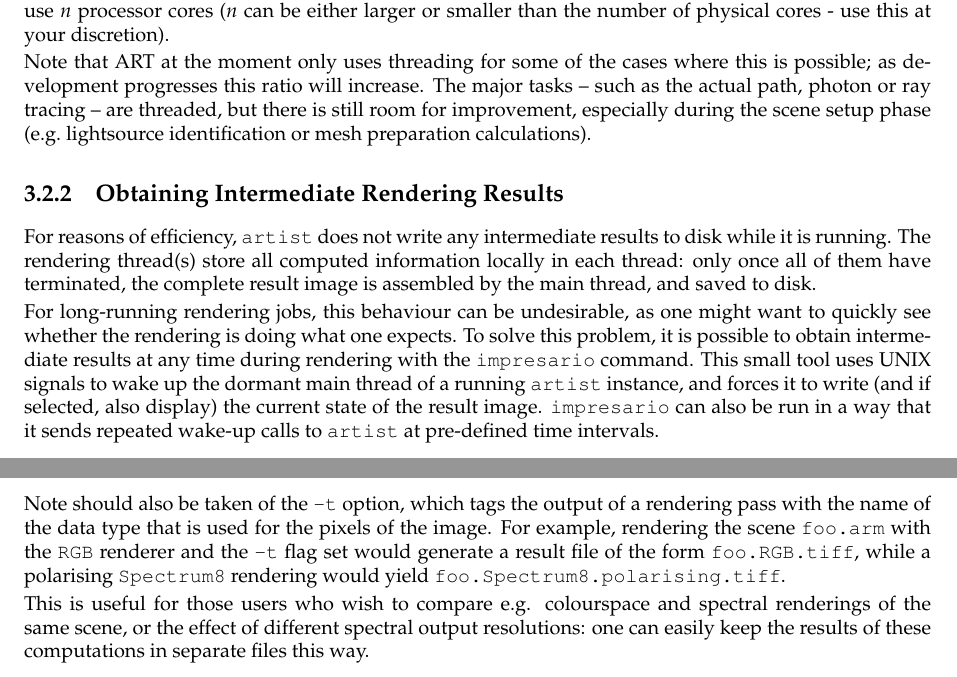
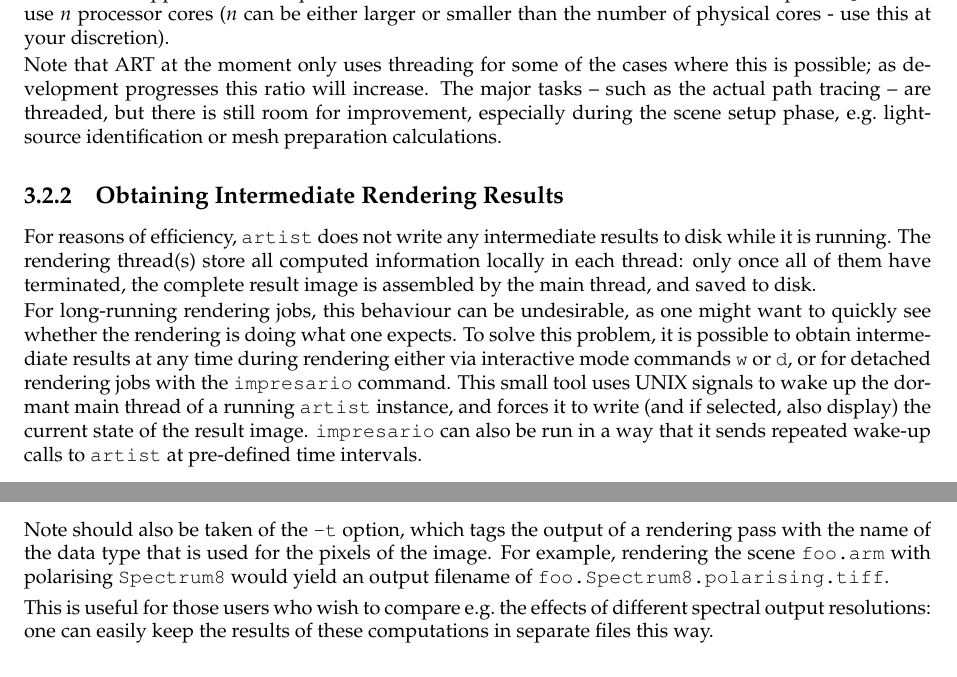
Before and after one commit to BUG-Association/ART, a LaTeX thesis (Documentation/ART_Handbook.tex, which reads Documentation/UsingART.tex): two parts of pages 16 and 17 of 54, joined at a grey line, cut so that both start at the same text. Compiled offline with pdfLaTeX.

Commit message:
minor edits to ART usage

```diff
--- a/Documentation/UsingART.tex
+++ b/Documentation/UsingART.tex
@@ -127,15 +127,14 @@ On being started up, the ART libraries detect the number of available processor
 
 Note that ART at the moment only uses threading for some of the cases
 where this is possible; as development progresses this ratio will
-increase. The major tasks -- such as the actual path, photon or ray
-tracing -- are threaded, but there is still room for improvement,
-especially during the scene setup phase (\eg lightsource
-identification or mesh preparation calculations).
+increase. The major tasks -- such as the actual path tracing -- are threaded, but there is still room for improvement,
+especially during the scene setup phase, \eg lightsource
+identification or mesh preparation calculations.
 
 \subsection{Obtaining Intermediate Rendering Results}
 For reasons of efficiency, \command{artist} does not write any intermediate results to disk while it is running. The rendering thread(s) store all computed information locally in each thread: only once all of them have terminated, the complete result image is assembled by the main thread, and saved to disk.
 
-For long-running rendering jobs, this behaviour can be undesirable, as one might want to quickly see whether the rendering is doing what one expects. To solve this problem, it is possible to obtain intermediate results at any time during rendering with the \command{impresario} command. This small tool uses UNIX signals to wake up the dormant main thread of a running \command{artist} instance, and forces it to write (and if selected, also display) the current state of the result image. \command{impresario} can also be run in a way that it sends repeated wake-up calls to \command{artist} at pre-defined time intervals.
+For long-running rendering jobs, this behaviour can be undesirable, as one might want to quickly see whether the rendering is doing what one expects. To solve this problem, it is possible to obtain intermediate results at any time during rendering either via interactive mode commands \command{w} or \command{d}, or for detached rendering jobs with the \command{impresario} command. This small tool uses UNIX signals to wake up the dormant main thread of a running \command{artist} instance, and forces it to write (and if selected, also display) the current state of the result image. \command{impresario} can also be run in a way that it sends repeated wake-up calls to \command{artist} at pre-defined time intervals.
 
 \subsection{Changing the Result Image Size}
 \label{sec:using:imageSize}
@@ -217,12 +216,10 @@ Note that this facility is not limited with regard to the number of \command{\#d
 \subsection{Tagging Output by Data Type}
 Note should also be taken of the \option{-t} option, which tags the output of a
 rendering pass with the name of the data type that is used for the pixels of the image. For example,
-rendering the scene \filename{foo.arm} with the \option{RGB} renderer and
-the \option{-t} flag set would generate a result file of the form
-\filename{foo.RGB.tiff}, while a polarising \option{Spectrum8} rendering would yield
+rendering the scene \filename{foo.arm} with  polarising \option{Spectrum8} would yield an output filename of
 \filename{foo.Spectrum8.polarising.tiff}.
 
-This is useful for those users who wish to compare e.g. colourspace and spectral renderings of the same scene, or the effect of different spectral output resolutions: one can easily keep the results of these computations in separate files this way.
+This is useful for those users who wish to compare \eg the effects of different spectral output resolutions: one can easily keep the results of these computations in separate files this way.
 
 
 \subsection{Tagging Output with an Arbitrary Tag}
```
